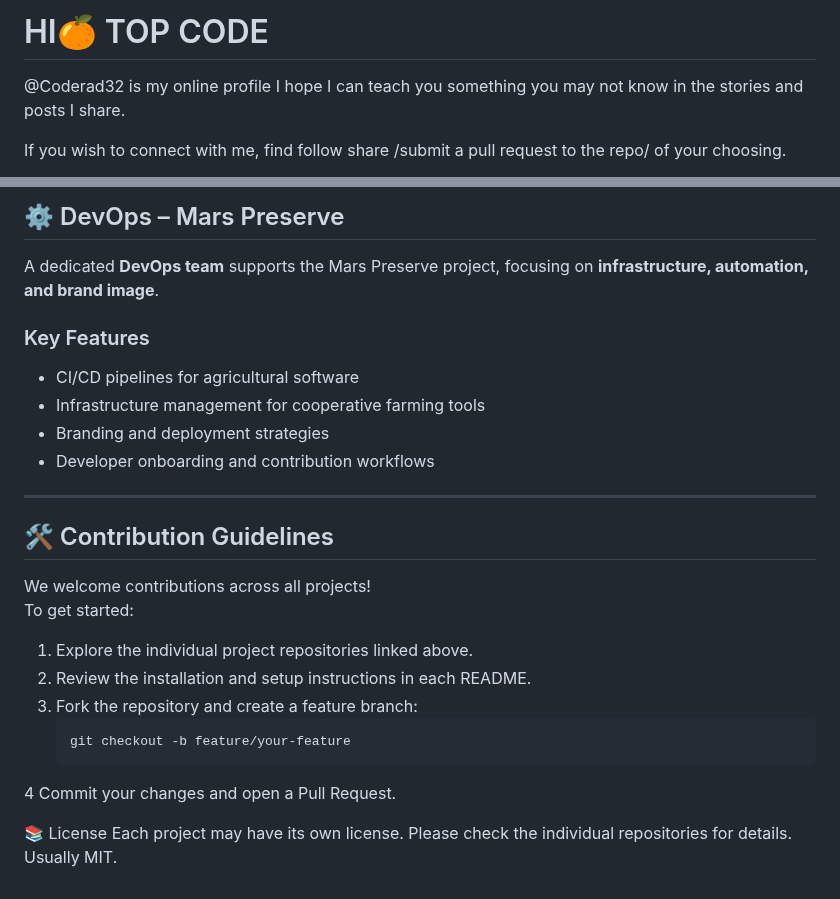
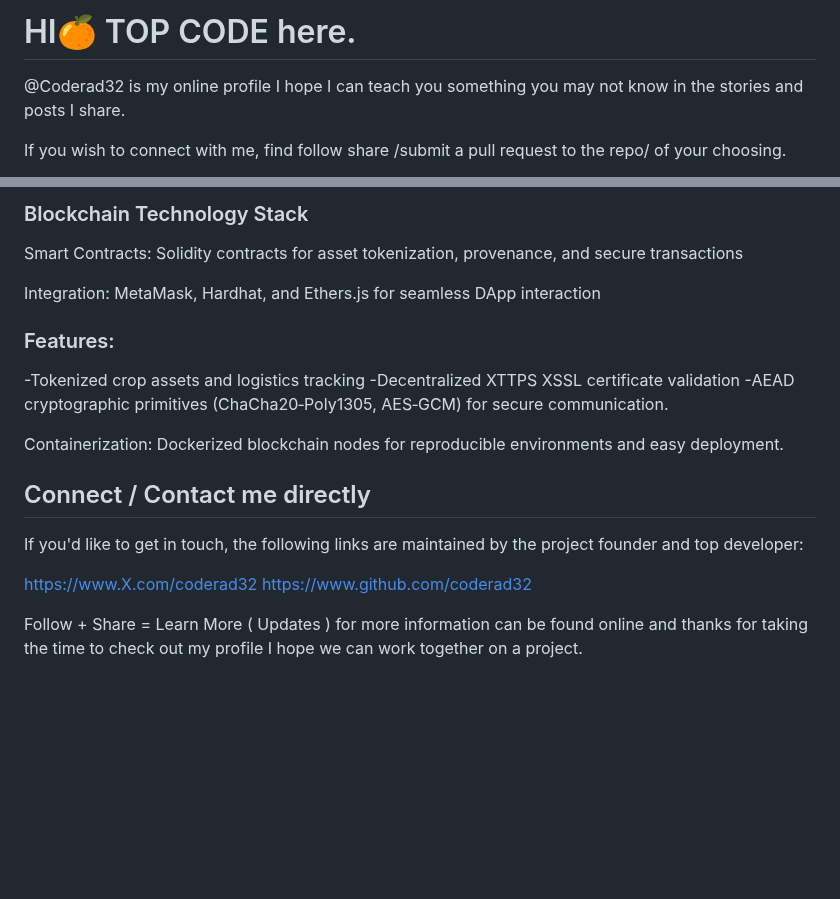
Before and after one commit to Coderad32/Coderad32, a Markdown page: README.md, 2 parts joined by grey strips. Drawn GitHub-style; blank space fills up the shorter version.

````diff
--- a/README.md
+++ b/README.md
@@ -1,4 +1,4 @@
-# HI🍊 TOP CODE
+# HI🍊 TOP CODE here.
 
 @Coderad32 is my online profile I hope I can teach you something you may not know in the stories and posts I share.
 
@@ -92,28 +75,24 @@ The project integrates hardware and software for efficient charging and monitori
 
-## ⚙️ DevOps – Mars Preserve
+### Blockchain Technology Stack
 
-A dedicated **DevOps team** supports the Mars Preserve project, focusing on **infrastructure, automation, and brand image**.
+Smart Contracts: Solidity contracts for asset tokenization, provenance, and secure transactions
 
-### Key Features
+Integration: MetaMask, Hardhat, and Ethers.js for seamless DApp interaction
 
-- CI/CD pipelines for agricultural software
-- Infrastructure management for cooperative farming tools
-- Branding and deployment strategies
-- Developer onboarding and contribution workflows
+### Features:
 
----
+-Tokenized crop assets and logistics tracking
+-Decentralized XTTPS XSSL certificate validation
+-AEAD cryptographic primitives (ChaCha20‑Poly1305, AES‑GCM) for secure communication.
 
-## 🛠️ Contribution Guidelines
+Containerization: Dockerized blockchain nodes for reproducible environments and easy deployment.
 
-We welcome contributions across all projects!
-To get started:
 
-1. Explore the individual project repositories linked above.
-2. Review the installation and setup instructions in each README.
-3. Fork the repository and create a feature branch:
-   ```bash
-   git checkout -b feature/your-feature
-4 Commit your changes and open a Pull Request.
+## Connect / Contact me directly
 
-📚 License
-Each project may have its own license. Please check the individual repositories for details. Usually MIT.
+If you'd like to get in touch, the following links are maintained by the project founder and top developer:
+
+https://www.X.com/coderad32
+https://www.github.com/coderad32
+
+Follow + Share = Learn More ( Updates ) for more information can be found online and thanks for taking the time to check out my profile I hope we can work together on a project.
````
Also changed, not shown: other parts of README.md (+24 -41 lines).
